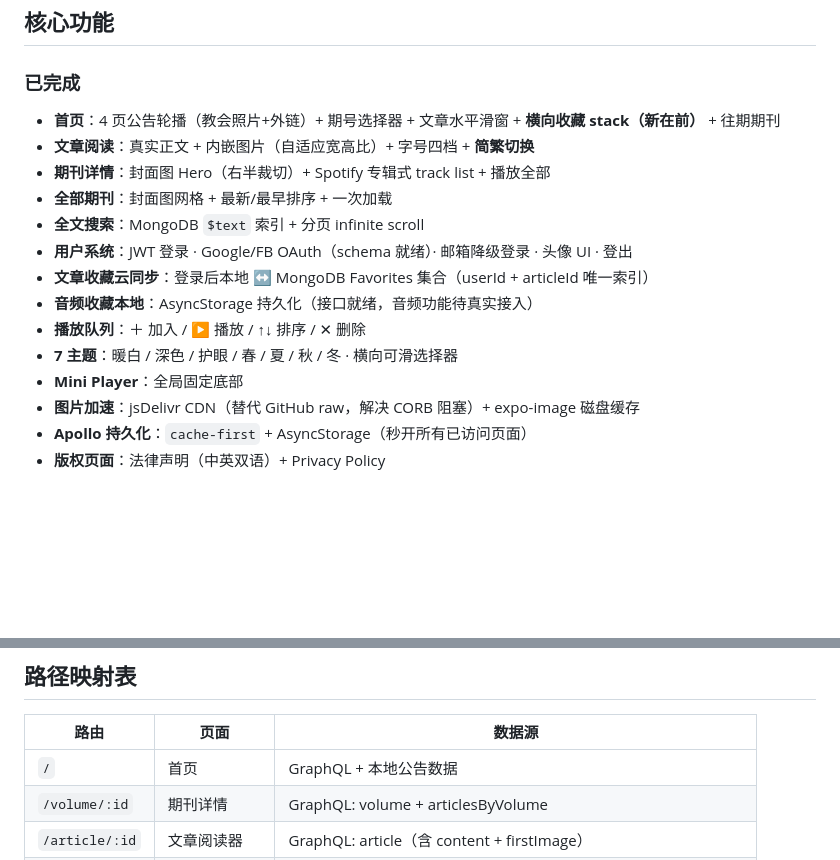
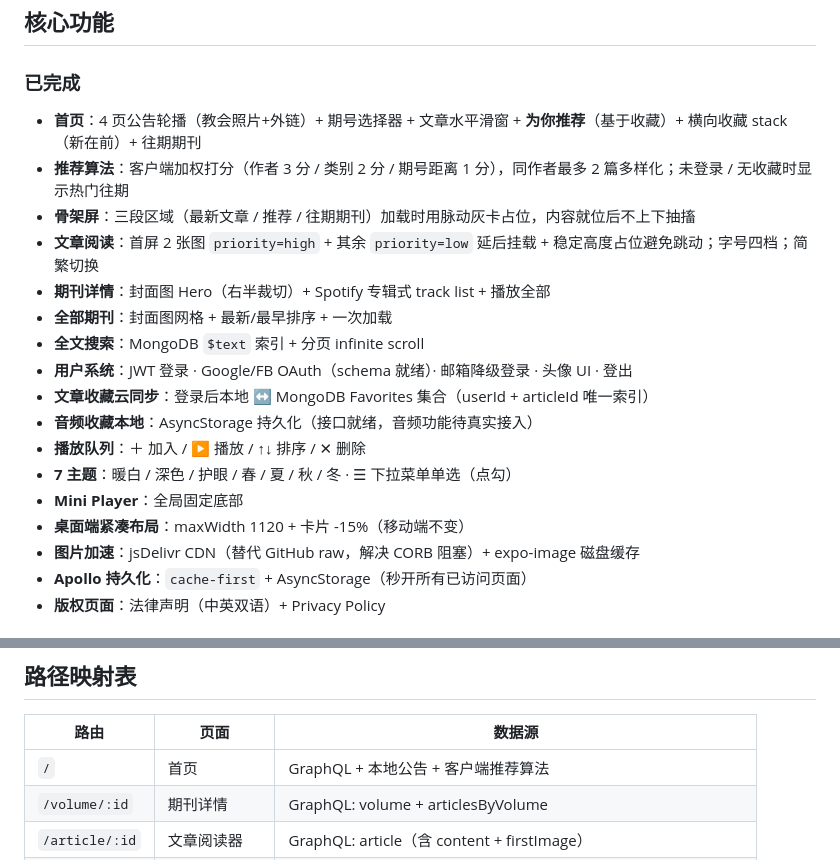
Before and after one commit to Waye/BytheStream2.0, a Markdown page: README.md, 2 parts joined by grey strips. Drawn GitHub-style; blank space fills up the shorter version.

```diff
--- a/README.md
+++ b/README.md
@@ -91,8 +92,10 @@ npx expo start --clear
 ## 核心功能
 
 ### 已完成
-- **首页**：4 页公告轮播（教会照片+外链）+ 期号选择器 + 文章水平滑窗 + **横向收藏 stack（新在前）** + 往期期刊
-- **文章阅读**：真实正文 + 内嵌图片（自适应宽高比）+ 字号四档 + **简繁切换**
+- **首页**：4 页公告轮播（教会照片+外链）+ 期号选择器 + 文章水平滑窗 + **为你推荐**（基于收藏）+ 横向收藏 stack（新在前）+ 往期期刊
+- **推荐算法**：客户端加权打分（作者 3 分 / 类别 2 分 / 期号距离 1 分），同作者最多 2 篇多样化；未登录 / 无收藏时显示热门往期
+- **骨架屏**：三段区域（最新文章 / 推荐 / 往期期刊）加载时用脉动灰卡占位，内容就位后不上下抽搐
+- **文章阅读**：首屏 2 张图 `priority=high` + 其余 `priority=low` 延后挂载 + 稳定高度占位避免跳动；字号四档；简繁切换
 - **期刊详情**：封面图 Hero（右半裁切）+ Spotify 专辑式 track list + 播放全部
 - **全部期刊**：封面图网格 + 最新/最早排序 + 一次加载
 - **全文搜索**：MongoDB `$text` 索引 + 分页 infinite scroll
@@ -100,8 +103,9 @@ npx expo start --clear
 - **文章收藏云同步**：登录后本地 ↔ MongoDB Favorites 集合（userId + articleId 唯一索引）
 - **音频收藏本地**：AsyncStorage 持久化（接口就绪，音频功能待真实接入）
 - **播放队列**：＋ 加入 / ▶ 播放 / ↑↓ 排序 / ✕ 删除
-- **7 主题**：暖白 / 深色 / 护眼 / 春 / 夏 / 秋 / 冬 · 横向可滑选择器
+- **7 主题**：暖白 / 深色 / 护眼 / 春 / 夏 / 秋 / 冬 · ☰ 下拉菜单单选（点勾）
 - **Mini Player**：全局固定底部
+- **桌面端紧凑布局**：maxWidth 1120 + 卡片 -15%（移动端不变）
 - **图片加速**：jsDelivr CDN（替代 GitHub raw，解决 CORB 阻塞）+ expo-image 磁盘缓存
 - **Apollo 持久化**：`cache-first` + AsyncStorage（秒开所有已访问页面）
 - **版权页面**：法律声明（中英双语）+ Privacy Policy
@@ -217,7 +228,7 @@ mutation { removeFavorite(articleId: "85:0_prayer_s") }
 
 | 路由 | 页面 | 数据源 |
 |---|---|---|
-| `/` | 首页 | GraphQL + 本地公告数据 |
+| `/` | 首页 | GraphQL + 本地公告 + 客户端推荐算法 |
 | `/volume/:id` | 期刊详情 | GraphQL: volume + articlesByVolume |
 | `/article/:id` | 文章阅读器 | GraphQL: article（含 content + firstImage） |
 | `/queue` | 播放队列 | Zustand store |
```
Also changed, not shown: other parts of README.md (+15 -7 lines), 工作日志.md (+68 -8 lines).
